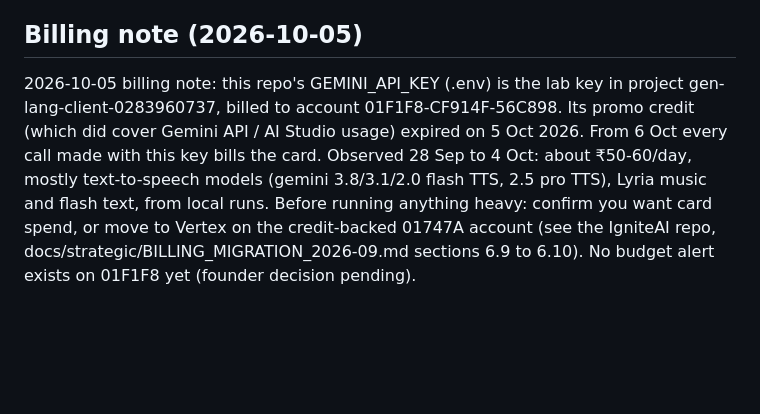
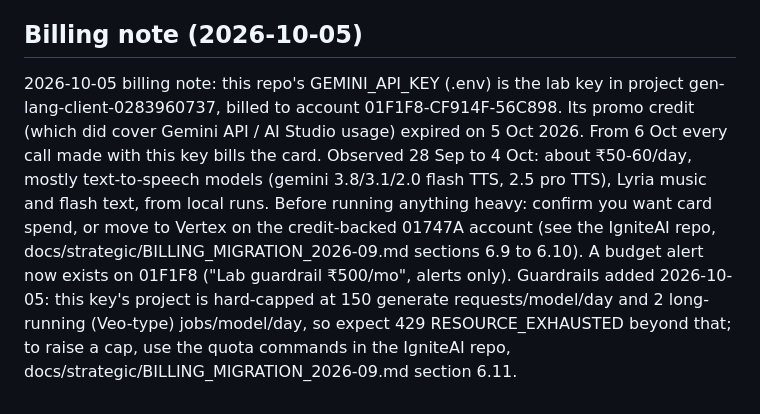
Before and after one commit to indieNik/agentic-cinema-hackathon, a Markdown page: CLAUDE.md, the part around the change. Rendered like a GitHub page; blank space fills up the shorter version.

Commit message:
Docs: 2026-10-05 lab key guardrails note (#2)
Co-authored-by: Claude Opus 5.5 <noreply@anthropic.com>

```diff
--- a/CLAUDE.md
+++ b/CLAUDE.md
@@ -48,4 +48,4 @@ Nothing we publish uses a bare name. Canonical rules + naming register live in t
 
 ## Billing note (2026-10-05)
 
-2026-10-05 billing note: this repo's GEMINI_API_KEY (.env) is the lab key in project gen-lang-client-0283960737, billed to account 01F1F8-CF914F-56C898. Its promo credit (which did cover Gemini API / AI Studio usage) expired on 5 Oct 2026. From 6 Oct every call made with this key bills the card. Observed 28 Sep to 4 Oct: about ₹50-60/day, mostly text-to-speech models (gemini 3.8/3.1/2.0 flash TTS, 2.5 pro TTS), Lyria music and flash text, from local runs. Before running anything heavy: confirm you want card spend, or move to Vertex on the credit-backed 01747A account (see the IgniteAI repo, docs/strategic/BILLING_MIGRATION_2026-09.md sections 6.9 to 6.10). No budget alert exists on 01F1F8 yet (founder decision pending).
+2026-10-05 billing note: this repo's GEMINI_API_KEY (.env) is the lab key in project gen-lang-client-0283960737, billed to account 01F1F8-CF914F-56C898. Its promo credit (which did cover Gemini API / AI Studio usage) expired on 5 Oct 2026. From 6 Oct every call made with this key bills the card. Observed 28 Sep to 4 Oct: about ₹50-60/day, mostly text-to-speech models (gemini 3.8/3.1/2.0 flash TTS, 2.5 pro TTS), Lyria music and flash text, from local runs. Before running anything heavy: confirm you want card spend, or move to Vertex on the credit-backed 01747A account (see the IgniteAI repo, docs/strategic/BILLING_MIGRATION_2026-09.md sections 6.9 to 6.10). A budget alert now exists on 01F1F8 ("Lab guardrail ₹500/mo", alerts only). Guardrails added 2026-10-05: this key's project is hard-capped at 150 generate requests/model/day and 2 long-running (Veo-type) jobs/model/day, so expect 429 RESOURCE_EXHAUSTED beyond that; to raise a cap, use the quota commands in the IgniteAI repo, docs/strategic/BILLING_MIGRATION_2026-09.md section 6.11.
```
